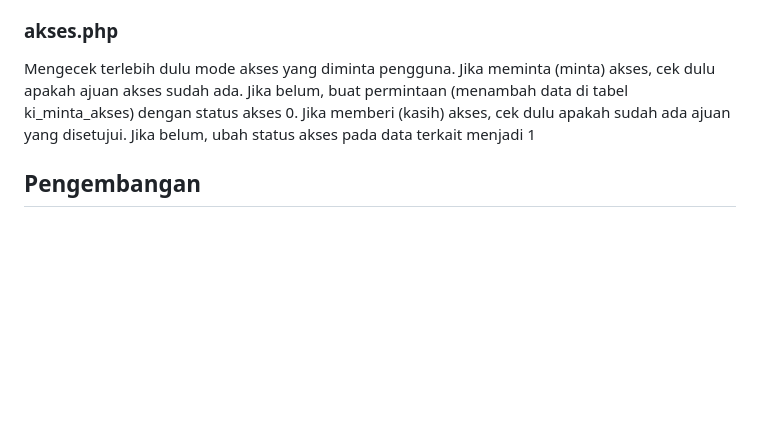
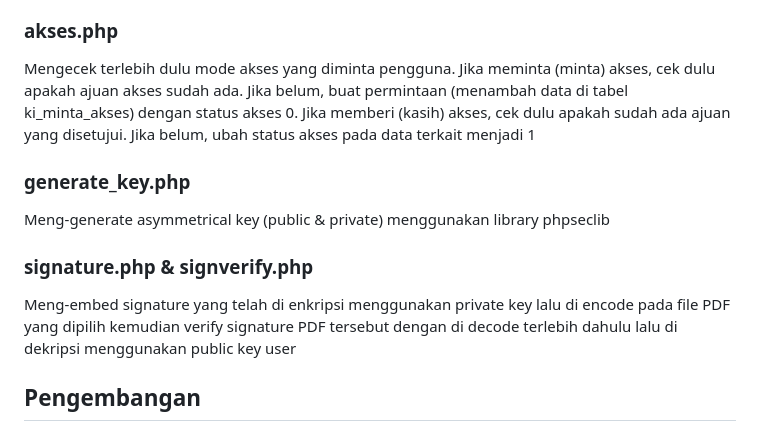
Before and after one commit to SanGit56/KI_WebEnkripsi, a Markdown page: README.md, the part around the change. GitHub-like rendering; blank space fills up the shorter version.

```diff
--- a/README.md
+++ b/README.md
@@ -36,6 +36,12 @@ Mengambil data dari basisdata. Lalu membuka file zip. Selanjutnya mencari file t
 ### akses.php
 Mengecek terlebih dulu mode akses yang diminta pengguna. Jika meminta (minta) akses, cek dulu apakah ajuan akses sudah ada. Jika belum, buat permintaan (menambah data di tabel ki_minta_akses) dengan status akses 0. Jika memberi (kasih) akses, cek dulu apakah sudah ada ajuan yang disetujui. Jika belum, ubah status akses pada data terkait menjadi 1
 
+### generate_key.php
+Meng-generate asymmetrical key (public & private) menggunakan library phpseclib
+
+### signature.php & signverify.php
+Meng-embed signature yang telah di enkripsi menggunakan private key lalu di encode pada file PDF yang dipilih kemudian verify signature PDF tersebut dengan di decode terlebih dahulu lalu di dekripsi menggunakan public key user
+
 ## Pengembangan
 1. Menambahkan fitur untuk CRUD pengguna (belum tuntas)
 2. Menambahkan fungsi untuk enkripsi menggunakan algoritma RC4 (belum tuntas)
```
